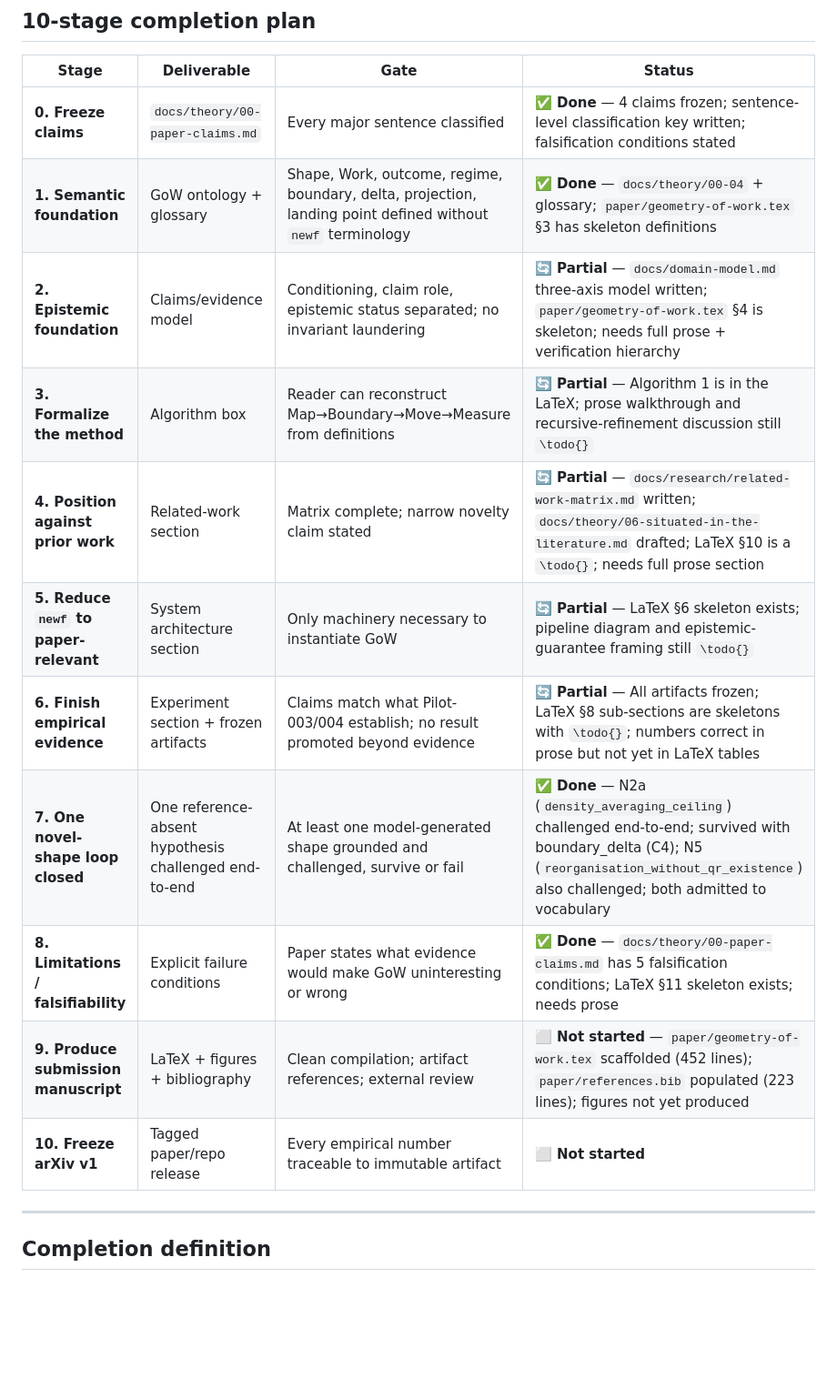
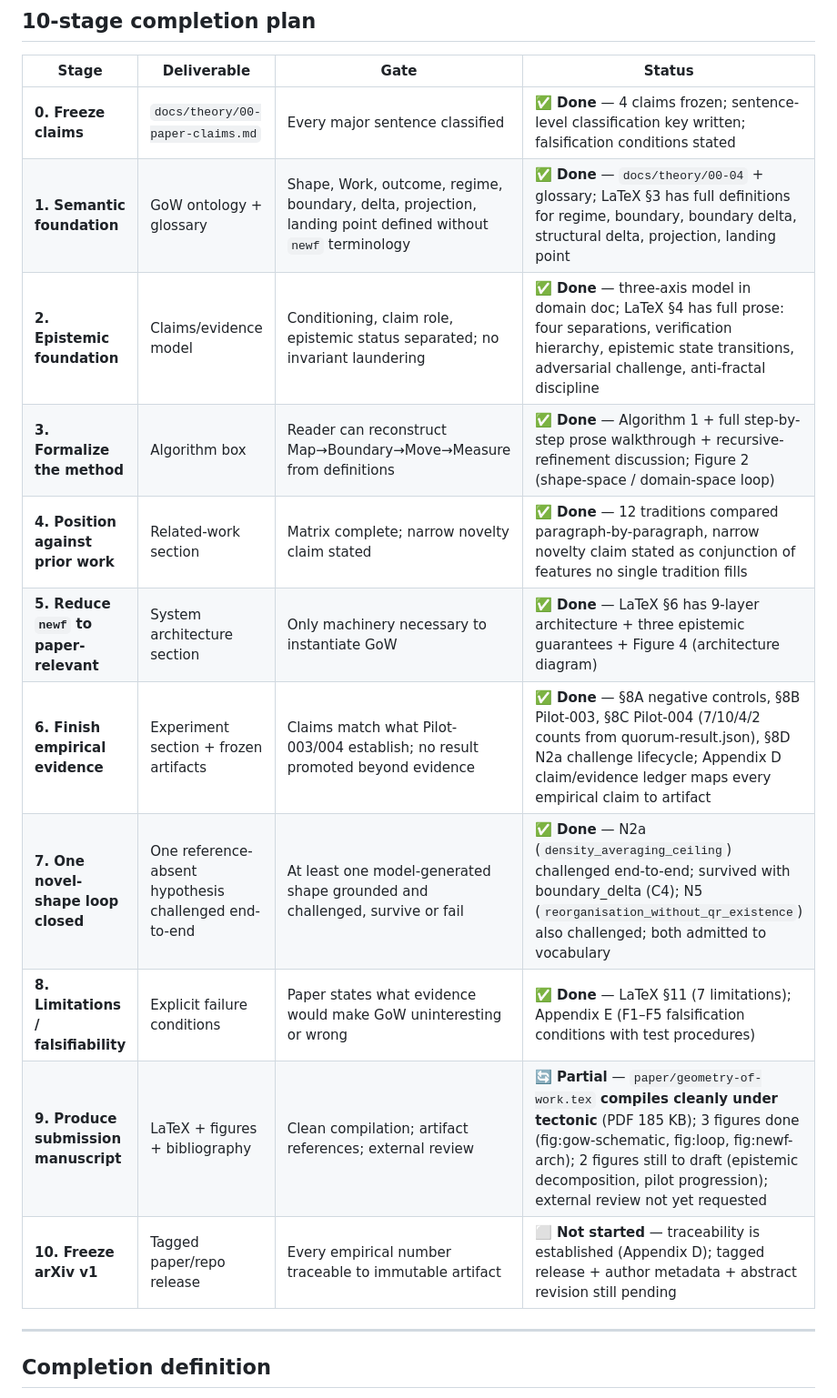
Before and after one commit to instagrim-dev/gow, a Markdown page: paper/PUBLICATION-PLAN.md, the part around one of its changes. Shown at 91% size. Rendered like a GitHub page; blank space fills up the shorter version.

Commit message:
paper: update PUBLICATION-PLAN status \u2014 stages 1-8 done, stage 9 partial
Stages 1-8 (semantic foundation, epistemic foundation, method formalization,
related work, system reduction, empirical evidence, novel-shape loop,
falsifiability) now marked done in the tracker.

Stage 9 partial: manuscript compiles cleanly under tectonic (PDF 185 KB);
figures 1, 2, 4 done as inline TikZ; figures 3 and 5 pending; external
review not yet requested.

Stage 10: traceability established (Appendix D claim/evidence ledger);
tagged release + author metadata + abstract revision pending.

```diff
--- a/paper/PUBLICATION-PLAN.md
+++ b/paper/PUBLICATION-PLAN.md
@@ -34,16 +34,16 @@ $$
 | Stage | Deliverable | Gate | Status |
 |---|---|---|---|
 | **0. Freeze claims** | `docs/theory/00-paper-claims.md` | Every major sentence classified | ✅ **Done** — 4 claims frozen; sentence-level classification key written; falsification conditions stated |
-| **1. Semantic foundation** | GoW ontology + glossary | Shape, Work, outcome, regime, boundary, delta, projection, landing point defined without `newf` terminology | ✅ **Done** — `docs/theory/00-04` + glossary; `paper/geometry-of-work.tex` §3 has skeleton definitions |
-| **2. Epistemic foundation** | Claims/evidence model | Conditioning, claim role, epistemic status separated; no invariant laundering | 🔄 **Partial** — `docs/domain-model.md` three-axis model written; `paper/geometry-of-work.tex` §4 is skeleton; needs full prose + verification hierarchy |
-| **3. Formalize the method** | Algorithm box | Reader can reconstruct Map→Boundary→Move→Measure from definitions | 🔄 **Partial** — Algorithm 1 is in the LaTeX; prose walkthrough and recursive-refinement discussion still `\todo{}` |
-| **4. Position against prior work** | Related-work section | Matrix complete; narrow novelty claim stated | 🔄 **Partial** — `docs/research/related-work-matrix.md` written; `docs/theory/06-situated-in-the-literature.md` drafted; LaTeX §10 is a `\todo{}`; needs full prose section |
-| **5. Reduce `newf` to paper-relevant** | System architecture section | Only machinery necessary to instantiate GoW | 🔄 **Partial** — LaTeX §6 skeleton exists; pipeline diagram and epistemic-guarantee framing still `\todo{}` |
-| **6. Finish empirical evidence** | Experiment section + frozen artifacts | Claims match what Pilot-003/004 establish; no result promoted beyond evidence | 🔄 **Partial** — All artifacts frozen; LaTeX §8 sub-sections are skeletons with `\todo{}`; numbers correct in prose but not yet in LaTeX tables |
+| **1. Semantic foundation** | GoW ontology + glossary | Shape, Work, outcome, regime, boundary, delta, projection, landing point defined without `newf` terminology | ✅ **Done** — `docs/theory/00-04` + glossary; LaTeX §3 has full definitions for regime, boundary, boundary delta, structural delta, projection, landing point |
+| **2. Epistemic foundation** | Claims/evidence model | Conditioning, claim role, epistemic status separated; no invariant laundering | ✅ **Done** — three-axis model in domain doc; LaTeX §4 has full prose: four separations, verification hierarchy, epistemic state transitions, adversarial challenge, anti-fractal discipline |
+| **3. Formalize the method** | Algorithm box | Reader can reconstruct Map→Boundary→Move→Measure from definitions | ✅ **Done** — Algorithm 1 + full step-by-step prose walkthrough + recursive-refinement discussion; Figure 2 (shape-space / domain-space loop) |
+| **4. Position against prior work** | Related-work section | Matrix complete; narrow novelty claim stated | ✅ **Done** — 12 traditions compared paragraph-by-paragraph, narrow novelty claim stated as conjunction of features no single tradition fills |
+| **5. Reduce `newf` to paper-relevant** | System architecture section | Only machinery necessary to instantiate GoW | ✅ **Done** — LaTeX §6 has 9-layer architecture + three epistemic guarantees + Figure 4 (architecture diagram) |
+| **6. Finish empirical evidence** | Experiment section + frozen artifacts | Claims match what Pilot-003/004 establish; no result promoted beyond evidence | ✅ **Done** — §8A negative controls, §8B Pilot-003, §8C Pilot-004 (7/10/4/2 counts from quorum-result.json), §8D N2a challenge lifecycle; Appendix D claim/evidence ledger maps every empirical claim to artifact |
 | **7. One novel-shape loop closed** | One reference-absent hypothesis challenged end-to-end | At least one model-generated shape grounded and challenged, survive or fail | ✅ **Done** — N2a (`density_averaging_ceiling`) challenged end-to-end; survived with boundary_delta (C4); N5 (`reorganisation_without_qr_existence`) also challenged; both admitted to vocabulary |
-| **8. Limitations / falsifiability** | Explicit failure conditions | Paper states what evidence would make GoW uninteresting or wrong | ✅ **Done** — `docs/theory/00-paper-claims.md` has 5 falsification conditions; LaTeX §11 skeleton exists; needs prose |
-| **9. Produce submission manuscript** | LaTeX + figures + bibliography | Clean compilation; artifact references; external review | ⬜ **Not started** — `paper/geometry-of-work.tex` scaffolded (452 lines); `paper/references.bib` populated (223 lines); figures not yet produced |
-| **10. Freeze arXiv v1** | Tagged paper/repo release | Every empirical number traceable to immutable artifact | ⬜ **Not started** |
+| **8. Limitations / falsifiability** | Explicit failure conditions | Paper states what evidence would make GoW uninteresting or wrong | ✅ **Done** — LaTeX §11 (7 limitations); Appendix E (F1–F5 falsification conditions with test procedures) |
+| **9. Produce submission manuscript** | LaTeX + figures + bibliography | Clean compilation; artifact references; external review | 🔄 **Partial** — `paper/geometry-of-work.tex` **compiles cleanly under tectonic** (PDF 185 KB); 3 figures done (fig:gow-schematic, fig:loop, fig:newf-arch); 2 figures still to draft (epistemic decomposition, pilot progression); external review not yet requested |
+| **10. Freeze arXiv v1** | Tagged paper/repo release | Every empirical number traceable to immutable artifact | ⬜ **Not started** — traceability is established (Appendix D); tagged release + author metadata + abstract revision still pending |
 
 ---
 
```
Also changed, not shown: other parts of paper/PUBLICATION-PLAN.md (+3 -3 lines).
